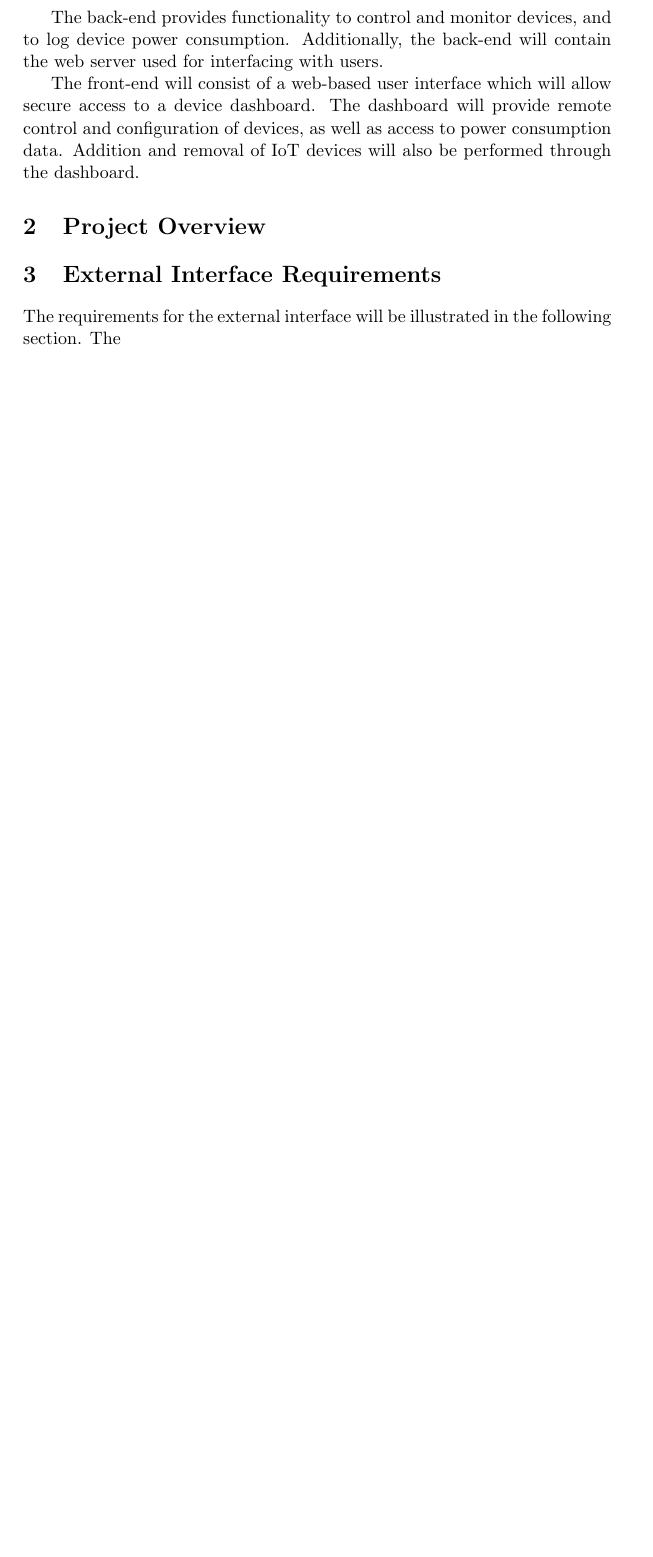
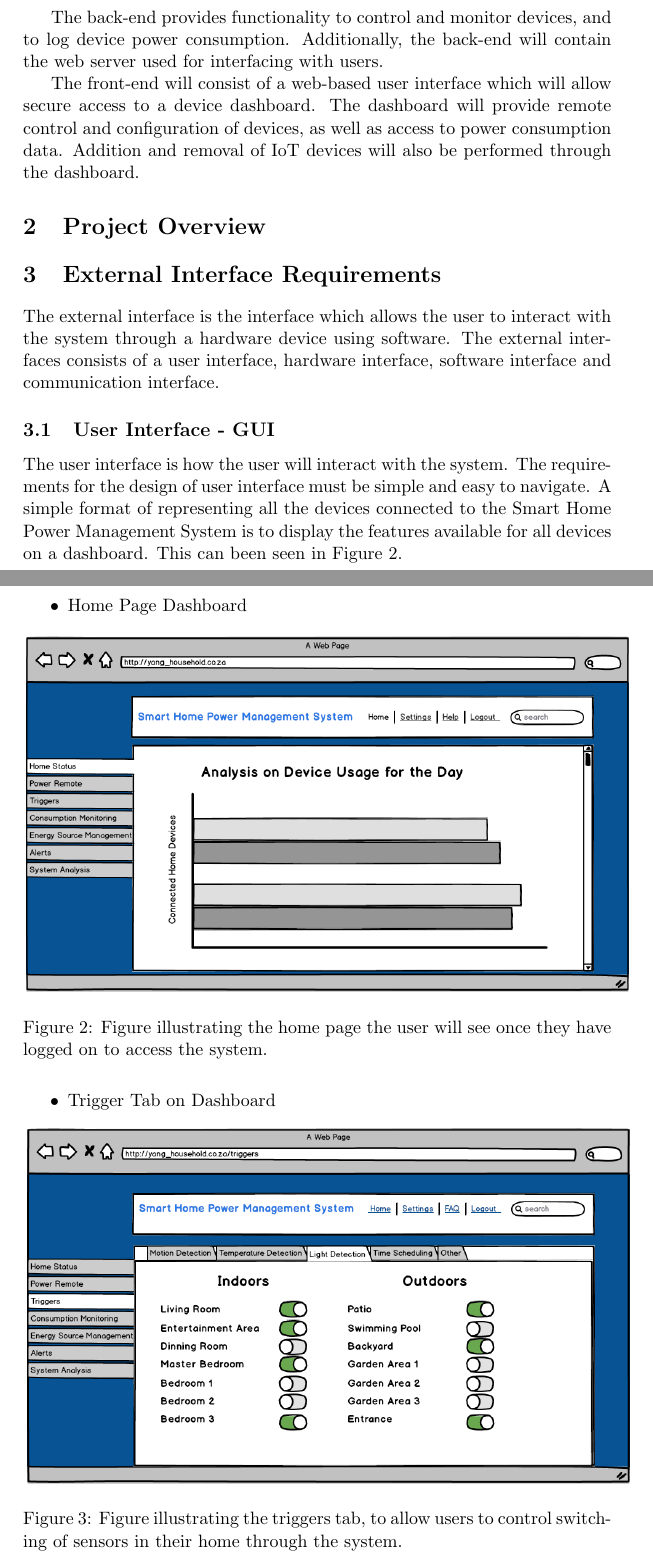
Before and after one commit to kbabshet/Smart-Power-IoT, a LaTeX document (SoftwareRequirementSpecification.tex): part of page 2 of 3 before the commit and two parts of pages 2 and 3 of 6 after it, the two joined at a grey line, cut so that both start at the same text, the shorter picture padded with empty space. Compiled offline with pdfLaTeX.

Commit message:
Alice Commit

```diff
--- a/SoftwareRequirementSpecification.tex
+++ b/SoftwareRequirementSpecification.tex
@@ -32,4 +31,25 @@
 	%3 tier has better security because 2 tier the client is allowed access and communication with
 
 	\section{External Interface Requirements}
-	The requirements for the external interface will be illustrated in the following section. The
+	The external interface is the interface which allows the user to interact with the system through a hardware device using software. The external interfaces consists of a user interface, hardware interface, software interface and communication interface.
+
+	\subsection{User Interface - GUI}
+	The user interface is how the user will interact with the system. The requirements for the design of user interface must be simple and easy to navigate. A simple format of representing all the devices connected to the Smart Home Power Management System is to display the features available for all devices on a dashboard. This can been seen in Figure \ref{Home_Dashboard}.
+
+	\begin{itemize}
+		\item Home Page Dashboard
+			\begin{figure}[h!]
+				\centering
+				\includegraphics[scale=0.5]{Home_Page.png}
+				\caption{Figure illustrating the home page the user will see once they have logged on to access the system.}
+				\label{Home_Dashboard}
+			\end{figure}
+		\item Trigger Tab on Dashboard
+			\begin{figure}[h!]
+				\centering
+				\includegraphics[scale=0.5]{Trigger_Tab.png}
+				\caption{Figure illustrating the triggers tab, to allow users to control switching of sensors in their home through the system.}
+				\label{Trigger_Tab}
+			\end{figure}
+		\pagebreak
+		\item Settings Page
```
Also changed, not shown: Home_Page.png (added), Settings.png (added), SoftwareRequirementSpecification.pdf, Trigger_Tab.png (added), SoftwareRequirementSpecification.tex (23 more changed lines).
